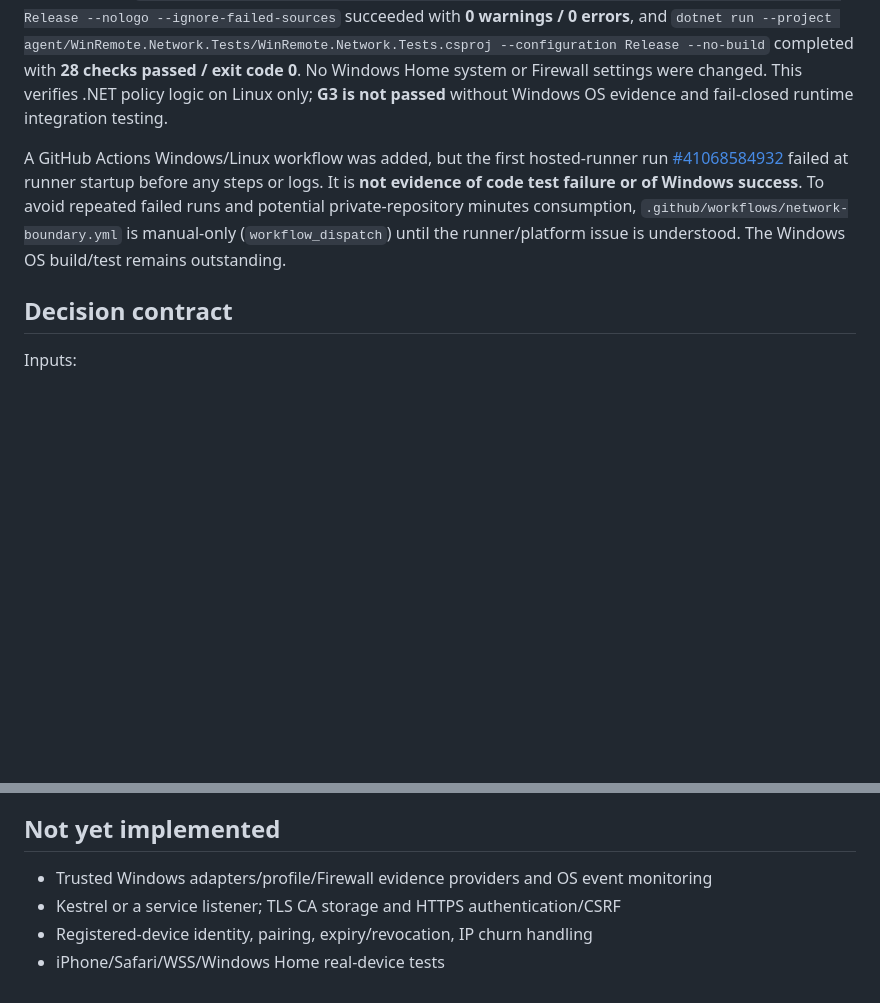
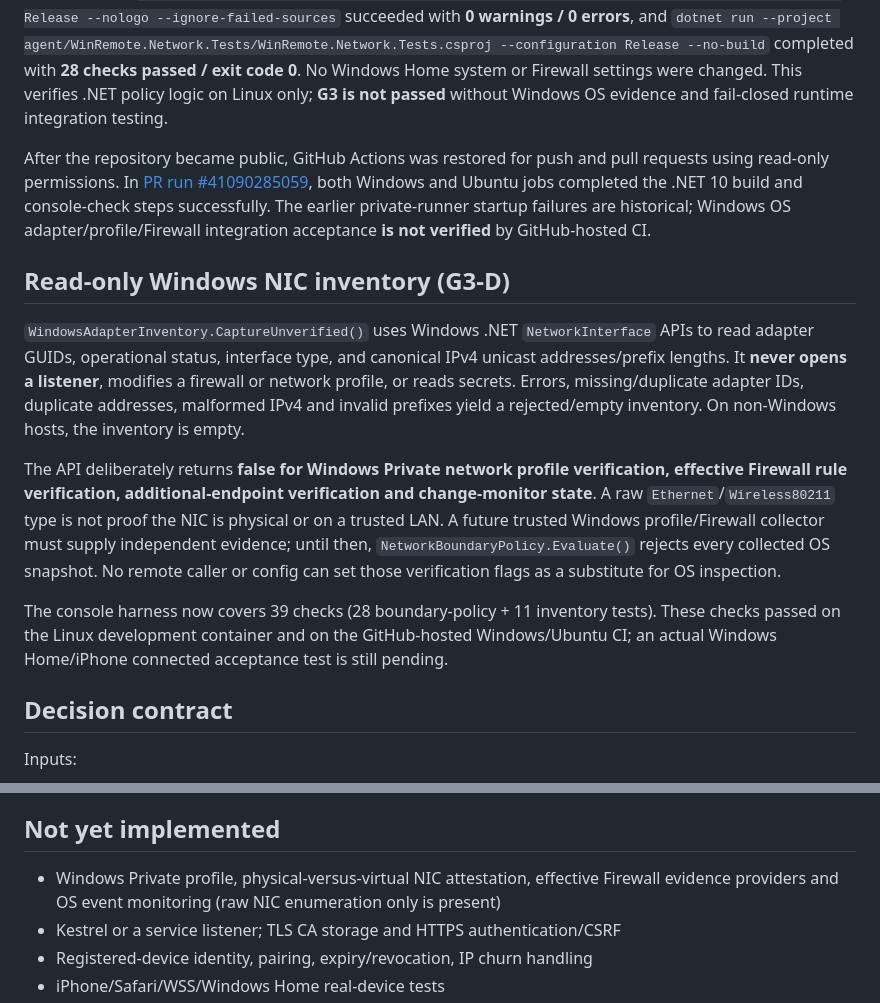
Before and after one commit to ishiishikou/win-remote, a Markdown page: agent/README.md, 2 parts joined by grey strips. GitHub-like rendering; blank space fills up the shorter version.

Commit message:
docs: distinguish Windows NIC discovery from authenticated LAN authorization

```diff
--- a/agent/README.md
+++ b/agent/README.md
@@ -15,7 +15,15 @@ No external NuGet packages or cloud services are required for these two projects
 
 **Verification as of 2026-10-30:** GitHub branch `feat/g3-network-boundary` source files were fetched through the GitHub connector into a dedicated Linux (Alpine 3.24) test directory. After installing .NET 10 SDK 10.0.303 in the test container, `dotnet build agent/WinRemote.Network.Tests/WinRemote.Network.Tests.csproj --configuration Release --nologo --ignore-failed-sources` succeeded with **0 warnings / 0 errors**, and `dotnet run --project agent/WinRemote.Network.Tests/WinRemote.Network.Tests.csproj --configuration Release --no-build` completed with **28 checks passed / exit code 0**. No Windows Home system or Firewall settings were changed. This verifies .NET policy logic on Linux only; **G3 is not passed** without Windows OS evidence and fail-closed runtime integration testing.
 
-A GitHub Actions Windows/Linux workflow was added, but the first hosted-runner run [#41068584932](https://github.com/ishiishikou/win-remote/actions/runs/41068584932) failed at runner startup before any steps or logs. It is **not evidence of code test failure or of Windows success**. To avoid repeated failed runs and potential private-repository minutes consumption, `.github/workflows/network-boundary.yml` is manual-only (`workflow_dispatch`) until the runner/platform issue is understood. The Windows OS build/test remains outstanding.
+After the repository became public, GitHub Actions was restored for push and pull requests using read-only permissions. In [PR run #41090285059](https://github.com/ishiishikou/win-remote/actions/runs/41090285059), both Windows and Ubuntu jobs completed the .NET 10 build and console-check steps successfully. The earlier private-runner startup failures are historical; Windows OS adapter/profile/Firewall integration acceptance **is not verified** by GitHub-hosted CI.
+
+## Read-only Windows NIC inventory (G3-D)
+
+`WindowsAdapterInventory.CaptureUnverified()` uses Windows .NET `NetworkInterface` APIs to read adapter GUIDs, operational status, interface type, and canonical IPv4 unicast addresses/prefix lengths. It **never opens a listener**, modifies a firewall or network profile, or reads secrets. Errors, missing/duplicate adapter IDs, duplicate addresses, malformed IPv4 and invalid prefixes yield a rejected/empty inventory. On non-Windows hosts, the inventory is empty.
+
+The API deliberately returns **false for Windows Private network profile verification, effective Firewall rule verification, additional-endpoint verification and change-monitor state**. A raw `Ethernet`/`Wireless80211` type is not proof the NIC is physical or on a trusted LAN. A future trusted Windows profile/Firewall collector must supply independent evidence; until then, `NetworkBoundaryPolicy.Evaluate()` rejects every collected OS snapshot. No remote caller or config can set those verification flags as a substitute for OS inspection.
+
+The console harness now covers 39 checks (28 boundary-policy + 11 inventory tests). These checks passed on the Linux development container and on the GitHub-hosted Windows/Ubuntu CI; an actual Windows Home/iPhone connected acceptance test is still pending.
 
 ## Decision contract
 
@@ -30,7 +38,7 @@ The function rejects missing/ambiguous evidence, IPv6 or non-RFC1918 addresses,
 
 ## Not yet implemented
 
-- Trusted Windows adapters/profile/Firewall evidence providers and OS event monitoring
+- Windows Private profile, physical-versus-virtual NIC attestation, effective Firewall evidence providers and OS event monitoring (raw NIC enumeration only is present)
 - Kestrel or a service listener; TLS CA storage and HTTPS authentication/CSRF
 - Registered-device identity, pairing, expiry/revocation, IP churn handling
 - iPhone/Safari/WSS/Windows Home real-device tests
```
